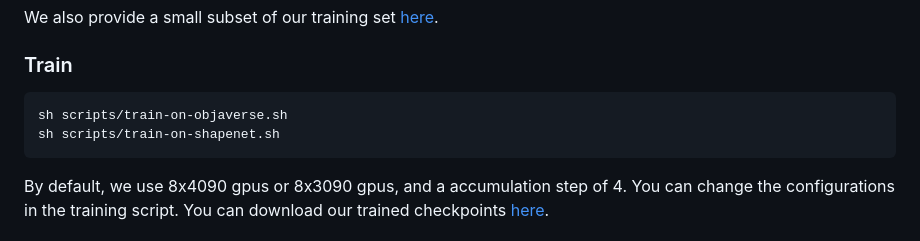
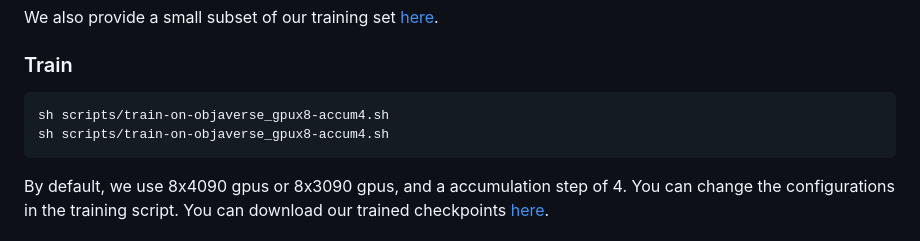
Before and after one commit to hchautran/SplatFormer, a Markdown page: README.md, the part around the change. GitHub-like rendering.

````diff
--- a/README.md
+++ b/README.md
@@ -49,8 +49,8 @@ We also provide a small subset of our training set [here](https://drive.google.c
 
 ### Train
 ```
-sh scripts/train-on-objaverse.sh
-sh scripts/train-on-shapenet.sh
+sh scripts/train-on-objaverse_gpux8-accum4.sh
+sh scripts/train-on-objaverse_gpux8-accum4.sh
 ```
 By default, we use 8x4090 gpus or 8x3090 gpus, and a accumulation step of 4. You can change the configurations in the training script. You can download our trained checkpoints [here](https://drive.google.com/drive/folders/1WkrOexVd8S0lqbnr8Jx0wSqAiQQYVKdm?usp=sharing).
 
````
